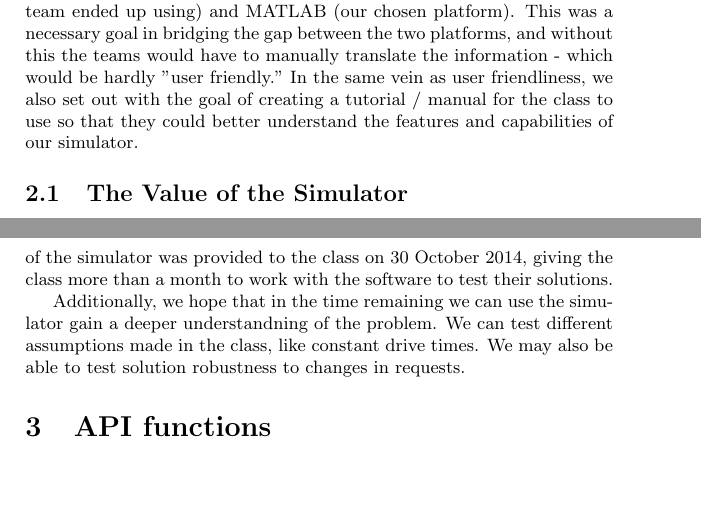
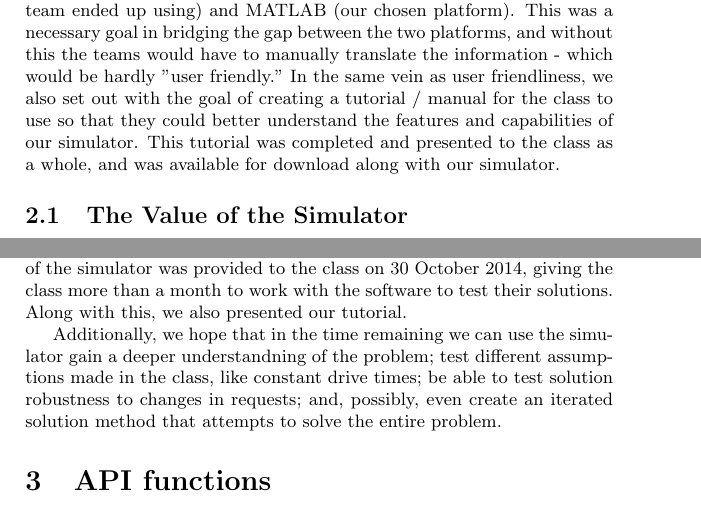
Before and after one commit to U2hH9kRga5Fl0b/animated-dubstep, a LaTeX document (doc/report.tex): two parts of pages 5 and 6 of 22, joined at a grey line, cut so that both start at the same text, the shorter picture padded with empty space. Compiled offline with pdfLaTeX.

Commit message:
Update report.tex

```diff
--- a/doc/report.tex
+++ b/doc/report.tex
@@ -100,19 +101,18 @@ Further features were developed as a team, and coded by Trever Hallock and Matth
 
 As a team, our objective was to create a software package that could simulate solutions through routes and cities to output their efficiency using various metrics.  We did not set out with the goal of stating our opinion on whether these metrics were "good" or "bad," but instead simply reported the data to those using the software and allowed them the freedom to interpret the results independetly.
 
-We also had the objective of making our software user friendly; part of this was to allow easy translation between Excel (what the User Interface team ended up using) and MATLAB (our chosen platform).  This was a necessary goal in bridging the gap between the two platforms, and without this the teams would have to manually translate the information - which would be hardly "user friendly."  In the same vein as user friendliness, we also set out with the goal of creating a tutorial / manual for the class to use so that they could better understand the features and capabilities of our simulator.
+We also had the objective of making our software user friendly; part of this was to allow easy translation between Excel (what the User Interface team ended up using) and MATLAB (our chosen platform).  This was a necessary goal in bridging the gap between the two platforms, and without this the teams would have to manually translate the information - which would be hardly "user friendly."  In the same vein as user friendliness, we also set out with the goal of creating a tutorial / manual for the class to use so that they could better understand the features and capabilities of our simulator.  This tutorial was completed and presented to the class as a whole, and was available for download along with our simulator.
 
 
 \subsection{The Value of the Simulator}
 
-Our software simulates the existing vehicle routing problems, except it also took inventory constraints on the containers in each staging area into account.
-It is a critical part of the solution because without the simulator, proposed solutions would not be as rigorously tested as they were.
+Our software simulates the existing vehicle routing problems, except it also took inventory constraints on the containers in each staging area into account. It is a critical part of the solution because without the simulator, proposed solutions would not be as rigorously tested as they were.
+
 A working simulator was integral in allowing the others teams to test their proposed solutions and data to measure their efficiency and accuracy; without the simulator, this would have had to be done by hand.
+
 Our plan was to create a working software package as early as possible for every group to begin using, and we met this goal.
-A working version of the simulator was provided to the class on 30 October 2014, giving the class more than a month to work with the software to test their solutions.
+A working version of the simulator was provided to the class on 30 October 2014, giving the class more than a month to work with the software to test their solutions.  Along with this, we also presented our tutorial.
 
-Additionally, we hope that in the time remaining we can use the simulator gain a deeper understandning of the problem.
-We can test different assumptions made in the class, like constant drive times.
-We may also be able to test solution robustness to changes in requests.
+Additionally, we hope that in the time remaining we can use the simulator gain a deeper understandning of the problem; test different assumptions made in the class, like constant drive times; be able to test solution robustness to changes in requests; and, possibly, even create an iterated solution method that attempts to solve the entire problem.
 
 \section{API functions}
@@ -123,5 +128,7 @@ We may also be able to test solution robustness to changes in requests.
 We will describe the mathematical model that this simulator attempts to simulate.
+
 This includes detailing some of the assumptions that went into this model along with listing the parameters and variables for the model.
+
 Finally, we will list the constraints and objectives.
 
 \subsection{Model Assumptions}
```
Also changed, not shown: doc/report.tex (8 more changed lines).
